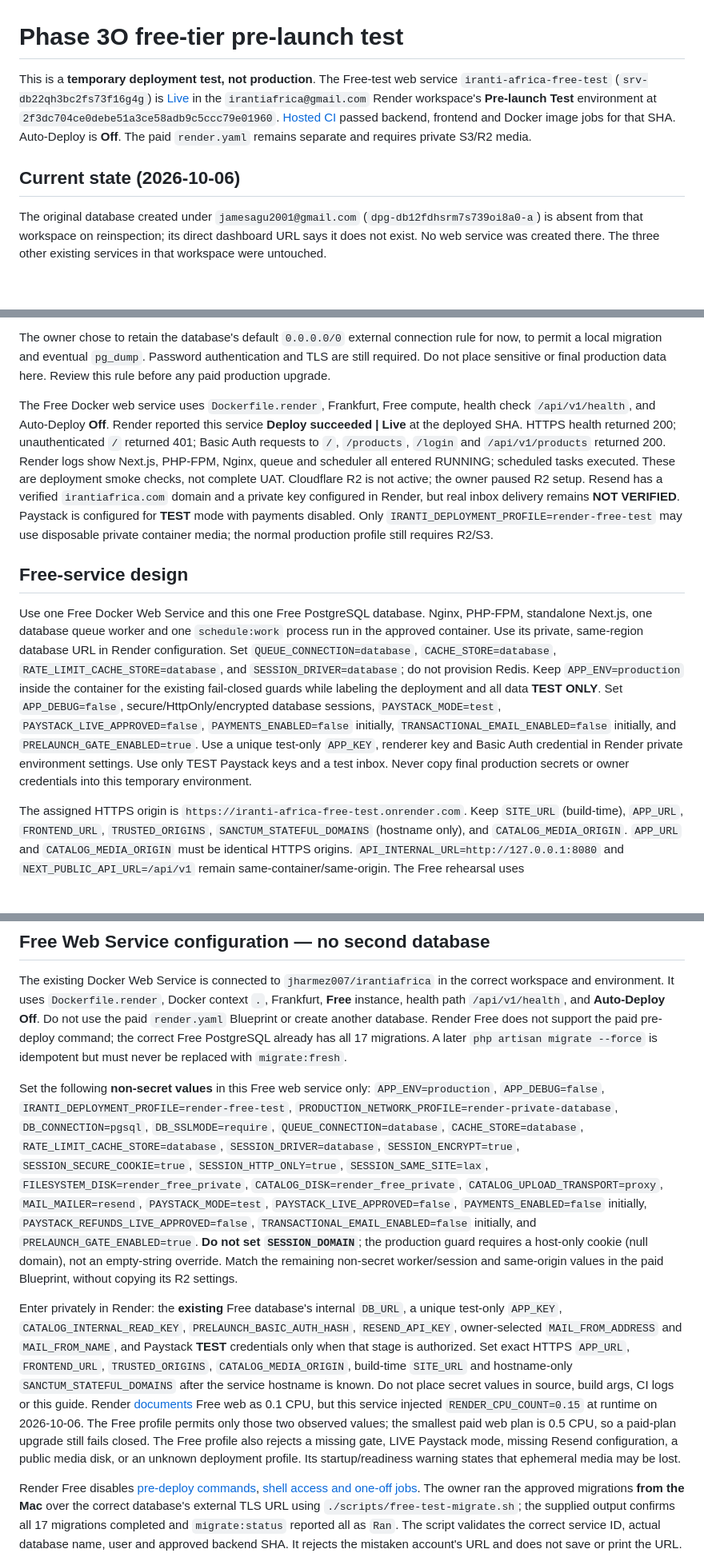
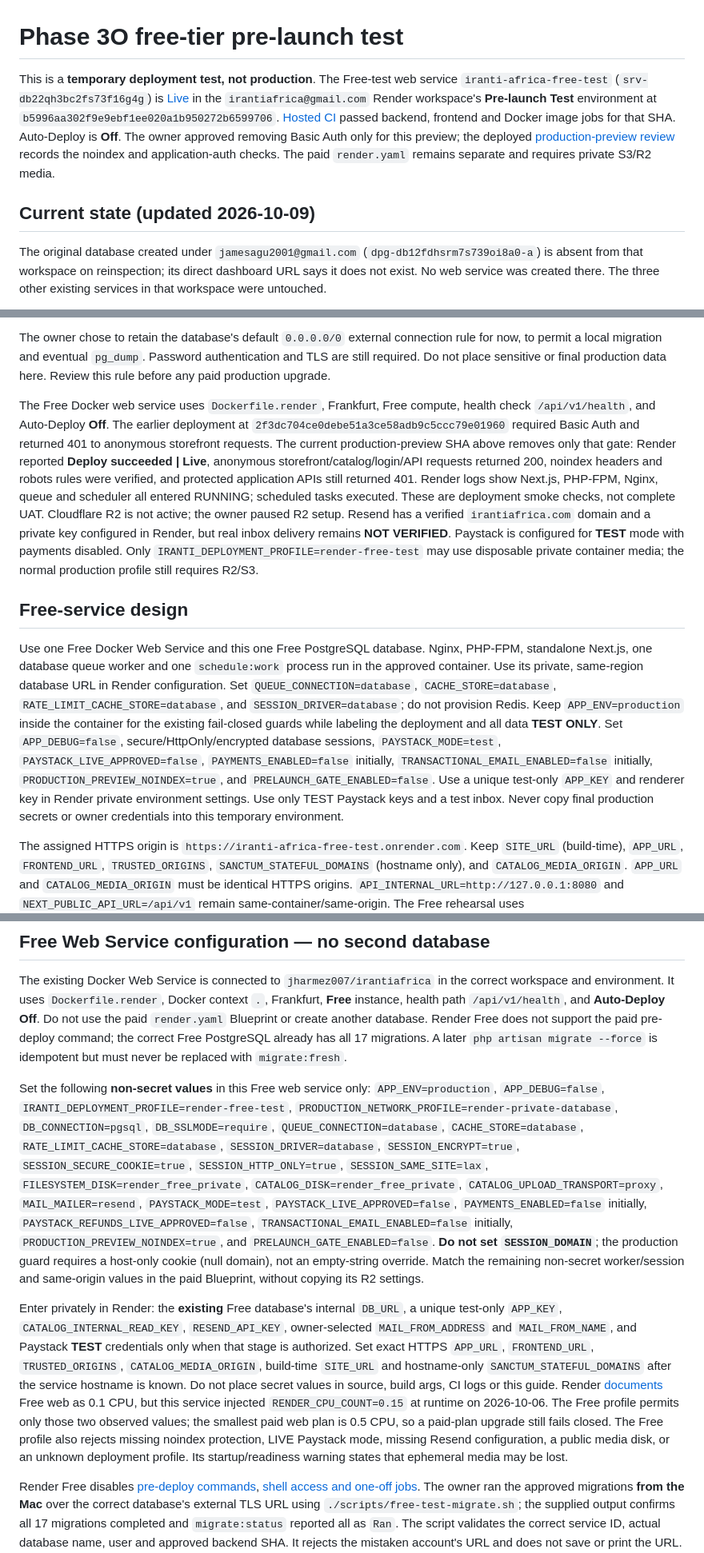
Before and after one commit to jharmez007/irantiafrica, a Markdown page: docs/deployment/render-free-prelaunch.md, 3 parts joined by grey strips. Shown at 80% size. Drawn GitHub-style; blank space fills up the shorter version.

Commit message:
Document Render production-preview verification

```diff
--- a/docs/deployment/render-free-prelaunch.md
+++ b/docs/deployment/render-free-prelaunch.md
@@ -1,8 +1,8 @@
 # Phase 3O free-tier pre-launch test
 
-This is a **temporary deployment test, not production**. The Free-test web service `iranti-africa-free-test` (`srv-db22qh3bc2fs73f16g4g`) is [Live](https://iranti-africa-free-test.onrender.com) in the `irantiafrica@gmail.com` Render workspace's **Pre-launch Test** environment at `2f3dc704ce0debe51a3ce58adb9c5ccc79e01960`. [Hosted CI](https://github.com/jharmez007/irantiafrica/actions/runs/37389334848) passed backend, frontend and Docker image jobs for that SHA. Auto-Deploy is **Off**. The paid `render.yaml` remains separate and requires private S3/R2 media.
+This is a **temporary deployment test, not production**. The Free-test web service `iranti-africa-free-test` (`srv-db22qh3bc2fs73f16g4g`) is [Live](https://iranti-africa-free-test.onrender.com) in the `irantiafrica@gmail.com` Render workspace's **Pre-launch Test** environment at `b5996aa302f9e9ebf1ee020a1b950272b6599706`. [Hosted CI](https://github.com/jharmez007/irantiafrica/actions/runs/37951009441) passed backend, frontend and Docker image jobs for that SHA. Auto-Deploy is **Off**. The owner approved removing Basic Auth only for this preview; the deployed [production-preview review](render-production-preview.md) records the noindex and application-auth checks. The paid `render.yaml` remains separate and requires private S3/R2 media.
 
-## Current state (2026-10-06)
+## Current state (updated 2026-10-09)
 
 The original database created under `jamesagu2001@gmail.com` (`dpg-db12fdhsrm7s739oi8a0-a`) is absent from that workspace on reinspection; its direct dashboard URL says it does not exist. No web service was created there. The three other existing services in that workspace were untouched.
 
@@ -10,11 +10,11 @@ The correct `irantiafrica@gmail.com` Render workspace now has PostgreSQL 18 `ira
 
 The owner chose to retain the database's default `0.0.0.0/0` external connection rule for now, to permit a local migration and eventual `pg_dump`. Password authentication and TLS are still required. Do not place sensitive or final production data here. Review this rule before any paid production upgrade.
 
-The Free Docker web service uses `Dockerfile.render`, Frankfurt, Free compute, health check `/api/v1/health`, and Auto-Deploy **Off**. Render reported this service **Deploy succeeded | Live** at the deployed SHA. HTTPS health returned 200; unauthenticated `/` returned 401; Basic Auth requests to `/`, `/products`, `/login` and `/api/v1/products` returned 200. Render logs show Next.js, PHP-FPM, Nginx, queue and scheduler all entered RUNNING; scheduled tasks executed. These are deployment smoke checks, not complete UAT. Cloudflare R2 is not active; the owner paused R2 setup. Resend has a verified `irantiafrica.com` domain and a private key configured in Render, but real inbox delivery remains **NOT VERIFIED**. Paystack is configured for **TEST** mode with payments disabled. Only `IRANTI_DEPLOYMENT_PROFILE=render-free-test` may use disposable private container media; the normal production profile still requires R2/S3.
+The Free Docker web service uses `Dockerfile.render`, Frankfurt, Free compute, health check `/api/v1/health`, and Auto-Deploy **Off**. The earlier deployment at `2f3dc704ce0debe51a3ce58adb9c5ccc79e01960` required Basic Auth and returned 401 to anonymous storefront requests. The current production-preview SHA above removes only that gate: Render reported **Deploy succeeded | Live**, anonymous storefront/catalog/login/API requests returned 200, noindex headers and robots rules were verified, and protected application APIs still returned 401. Render logs show Next.js, PHP-FPM, Nginx, queue and scheduler all entered RUNNING; scheduled tasks executed. These are deployment smoke checks, not complete UAT. Cloudflare R2 is not active; the owner paused R2 setup. Resend has a verified `irantiafrica.com` domain and a private key configured in Render, but real inbox delivery remains **NOT VERIFIED**. Paystack is configured for **TEST** mode with payments disabled. Only `IRANTI_DEPLOYMENT_PROFILE=render-free-test` may use disposable private container media; the normal production profile still requires R2/S3.
 
 ## Free-service design
 
-Use one Free Docker Web Service and this one Free PostgreSQL database. Nginx, PHP-FPM, standalone Next.js, one database queue worker and one `schedule:work` process run in the approved container. Use its private, same-region database URL in Render configuration. Set `QUEUE_CONNECTION=database`, `CACHE_STORE=database`, `RATE_LIMIT_CACHE_STORE=database`, and `SESSION_DRIVER=database`; do not provision Redis. Keep `APP_ENV=production` inside the container for the existing fail-closed guards while labeling the deployment and all data **TEST ONLY**. Set `APP_DEBUG=false`, secure/HttpOnly/encrypted database sessions, `PAYSTACK_MODE=test`, `PAYSTACK_LIVE_APPROVED=false`, `PAYMENTS_ENABLED=false` initially, `TRANSACTIONAL_EMAIL_ENABLED=false` initially, and `PRELAUNCH_GATE_ENABLED=true`. Use a unique test-only `APP_KEY`, renderer key and Basic Auth credential in Render private environment settings. Use only TEST Paystack keys and a test inbox. Never copy final production secrets or owner credentials into this temporary environment.
+Use one Free Docker Web Service and this one Free PostgreSQL database. Nginx, PHP-FPM, standalone Next.js, one database queue worker and one `schedule:work` process run in the approved container. Use its private, same-region database URL in Render configuration. Set `QUEUE_CONNECTION=database`, `CACHE_STORE=database`, `RATE_LIMIT_CACHE_STORE=database`, and `SESSION_DRIVER=database`; do not provision Redis. Keep `APP_ENV=production` inside the container for the existing fail-closed guards while labeling the deployment and all data **TEST ONLY**. Set `APP_DEBUG=false`, secure/HttpOnly/encrypted database sessions, `PAYSTACK_MODE=test`, `PAYSTACK_LIVE_APPROVED=false`, `PAYMENTS_ENABLED=false` initially, `TRANSACTIONAL_EMAIL_ENABLED=false` initially, `PRODUCTION_PREVIEW_NOINDEX=true`, and `PRELAUNCH_GATE_ENABLED=false`. Use a unique test-only `APP_KEY` and renderer key in Render private environment settings. Use only TEST Paystack keys and a test inbox. Never copy final production secrets or owner credentials into this temporary environment.
 
 The assigned HTTPS origin is `https://iranti-africa-free-test.onrender.com`. Keep `SITE_URL` (build-time), `APP_URL`, `FRONTEND_URL`, `TRUSTED_ORIGINS`, `SANCTUM_STATEFUL_DOMAINS` (hostname only), and `CATALOG_MEDIA_ORIGIN`. `APP_URL` and `CATALOG_MEDIA_ORIGIN` must be identical HTTPS origins. `API_INTERNAL_URL=http://127.0.0.1:8080` and `NEXT_PUBLIC_API_URL=/api/v1` remain same-container/same-origin. The Free rehearsal uses `FILESYSTEM_DISK=render_free_private`, `CATALOG_DISK=render_free_private` and `CATALOG_UPLOAD_TRANSPORT=proxy`. That dedicated local disk is rooted outside `public/`, has no Laravel serving route or public symlink, and media is read only through `/api/v1/media/{id}/{size}`. It has no durability guarantee. **FREE TEST MEDIA = EPHEMERAL:** uploads and derivatives may disappear on redeploy or restart. Use disposable images only; do not upload final business-only photography or treat this as a durable-media test. Real production still requires private R2/S3 and its scoped credentials.
 
@@ -22,9 +22,9 @@ The assigned HTTPS origin is `https://iranti-africa-free-test.onrender.com`. Kee
 
 The existing Docker Web Service is connected to `jharmez007/irantiafrica` in the correct workspace and environment. It uses `Dockerfile.render`, Docker context `.`, Frankfurt, **Free** instance, health path `/api/v1/health`, and **Auto-Deploy Off**. Do not use the paid `render.yaml` Blueprint or create another database. Render Free does not support the paid pre-deploy command; the correct Free PostgreSQL already has all 17 migrations. A later `php artisan migrate --force` is idempotent but must never be replaced with `migrate:fresh`.
 
-Set the following **non-secret values** in this Free web service only: `APP_ENV=production`, `APP_DEBUG=false`, `IRANTI_DEPLOYMENT_PROFILE=render-free-test`, `PRODUCTION_NETWORK_PROFILE=render-private-database`, `DB_CONNECTION=pgsql`, `DB_SSLMODE=require`, `QUEUE_CONNECTION=database`, `CACHE_STORE=database`, `RATE_LIMIT_CACHE_STORE=database`, `SESSION_DRIVER=database`, `SESSION_ENCRYPT=true`, `SESSION_SECURE_COOKIE=true`, `SESSION_HTTP_ONLY=true`, `SESSION_SAME_SITE=lax`, `FILESYSTEM_DISK=render_free_private`, `CATALOG_DISK=render_free_private`, `CATALOG_UPLOAD_TRANSPORT=proxy`, `MAIL_MAILER=resend`, `PAYSTACK_MODE=test`, `PAYSTACK_LIVE_APPROVED=false`, `PAYMENTS_ENABLED=false` initially, `PAYSTACK_REFUNDS_LIVE_APPROVED=false`, `TRANSACTIONAL_EMAIL_ENABLED=false` initially, and `PRELAUNCH_GATE_ENABLED=true`. **Do not set `SESSION_DOMAIN`**; the production guard requires a host-only cookie (null domain), not an empty-string override. Match the remaining non-secret worker/session and same-origin values in the paid Blueprint, without copying its R2 settings.
+Set the following **non-secret values** in this Free web service only: `APP_ENV=production`, `APP_DEBUG=false`, `IRANTI_DEPLOYMENT_PROFILE=render-free-test`, `PRODUCTION_NETWORK_PROFILE=render-private-database`, `DB_CONNECTION=pgsql`, `DB_SSLMODE=require`, `QUEUE_CONNECTION=database`, `CACHE_STORE=database`, `RATE_LIMIT_CACHE_STORE=database`, `SESSION_DRIVER=database`, `SESSION_ENCRYPT=true`, `SESSION_SECURE_COOKIE=true`, `SESSION_HTTP_ONLY=true`, `SESSION_SAME_SITE=lax`, `FILESYSTEM_DISK=render_free_private`, `CATALOG_DISK=render_free_private`, `CATALOG_UPLOAD_TRANSPORT=proxy`, `MAIL_MAILER=resend`, `PAYSTACK_MODE=test`, `PAYSTACK_LIVE_APPROVED=false`, `PAYMENTS_ENABLED=false` initially, `PAYSTACK_REFUNDS_LIVE_APPROVED=false`, `TRANSACTIONAL_EMAIL_ENABLED=false` initially, `PRODUCTION_PREVIEW_NOINDEX=true`, and `PRELAUNCH_GATE_ENABLED=false`. **Do not set `SESSION_DOMAIN`**; the production guard requires a host-only cookie (null domain), not an empty-string override. Match the remaining non-secret worker/session and same-origin values in the paid Blueprint, without copying its R2 settings.
 
-Enter privately in Render: the **existing** Free database's internal `DB_URL`, a unique test-only `APP_KEY`, `CATALOG_INTERNAL_READ_KEY`, `PRELAUNCH_BASIC_AUTH_HASH`, `RESEND_API_KEY`, owner-selected `MAIL_FROM_ADDRESS` and `MAIL_FROM_NAME`, and Paystack **TEST** credentials only when that stage is authorized. Set exact HTTPS `APP_URL`, `FRONTEND_URL`, `TRUSTED_ORIGINS`, `CATALOG_MEDIA_ORIGIN`, build-time `SITE_URL` and hostname-only `SANCTUM_STATEFUL_DOMAINS` after the service hostname is known. Do not place secret values in source, build args, CI logs or this guide. Render [documents](https://render.com/docs/compute-plans) Free web as 0.1 CPU, but this service injected `RENDER_CPU_COUNT=0.15` at runtime on 2026-10-06. The Free profile permits only those two observed values; the smallest paid web plan is 0.5 CPU, so a paid-plan upgrade still fails closed. The Free profile also rejects a missing gate, LIVE Paystack mode, missing Resend configuration, a public media disk, or an unknown deployment profile. Its startup/readiness warning states that ephemeral media may be lost.
+Enter privately in Render: the **existing** Free database's internal `DB_URL`, a unique test-only `APP_KEY`, `CATALOG_INTERNAL_READ_KEY`, `RESEND_API_KEY`, owner-selected `MAIL_FROM_ADDRESS` and `MAIL_FROM_NAME`, and Paystack **TEST** credentials only when that stage is authorized. Set exact HTTPS `APP_URL`, `FRONTEND_URL`, `TRUSTED_ORIGINS`, `CATALOG_MEDIA_ORIGIN`, build-time `SITE_URL` and hostname-only `SANCTUM_STATEFUL_DOMAINS` after the service hostname is known. Do not place secret values in source, build args, CI logs or this guide. Render [documents](https://render.com/docs/compute-plans) Free web as 0.1 CPU, but this service injected `RENDER_CPU_COUNT=0.15` at runtime on 2026-10-06. The Free profile permits only those two observed values; the smallest paid web plan is 0.5 CPU, so a paid-plan upgrade still fails closed. The Free profile also rejects missing noindex protection, LIVE Paystack mode, missing Resend configuration, a public media disk, or an unknown deployment profile. Its startup/readiness warning states that ephemeral media may be lost.
 
 Render Free disables [pre-deploy commands](https://render.com/docs/deploys), [shell access and one-off jobs](https://render.com/docs/free). The owner ran the approved migrations **from the Mac** over the correct database's external TLS URL using `./scripts/free-test-migrate.sh`; the supplied output confirms all 17 migrations completed and `migrate:status` reported all as `Ran`. The script validates the correct service ID, actual database name, user and approved backend SHA. It rejects the mistaken account's URL and does not save or print the URL. A first owner will likewise require an interactive, secure local bootstrap with the **same test-only `APP_KEY`** configured in Render, followed by mandatory MFA; do not bootstrap using a different local key. No temporary owner exists yet.
 
```
Also changed, not shown: other parts of docs/deployment/render-free-prelaunch.md (+1 -1 lines), docs/deployment/render-production-preview.md (added, +48 -0 lines), docs/development/phase-3o-report.md (+6 -6 lines).
